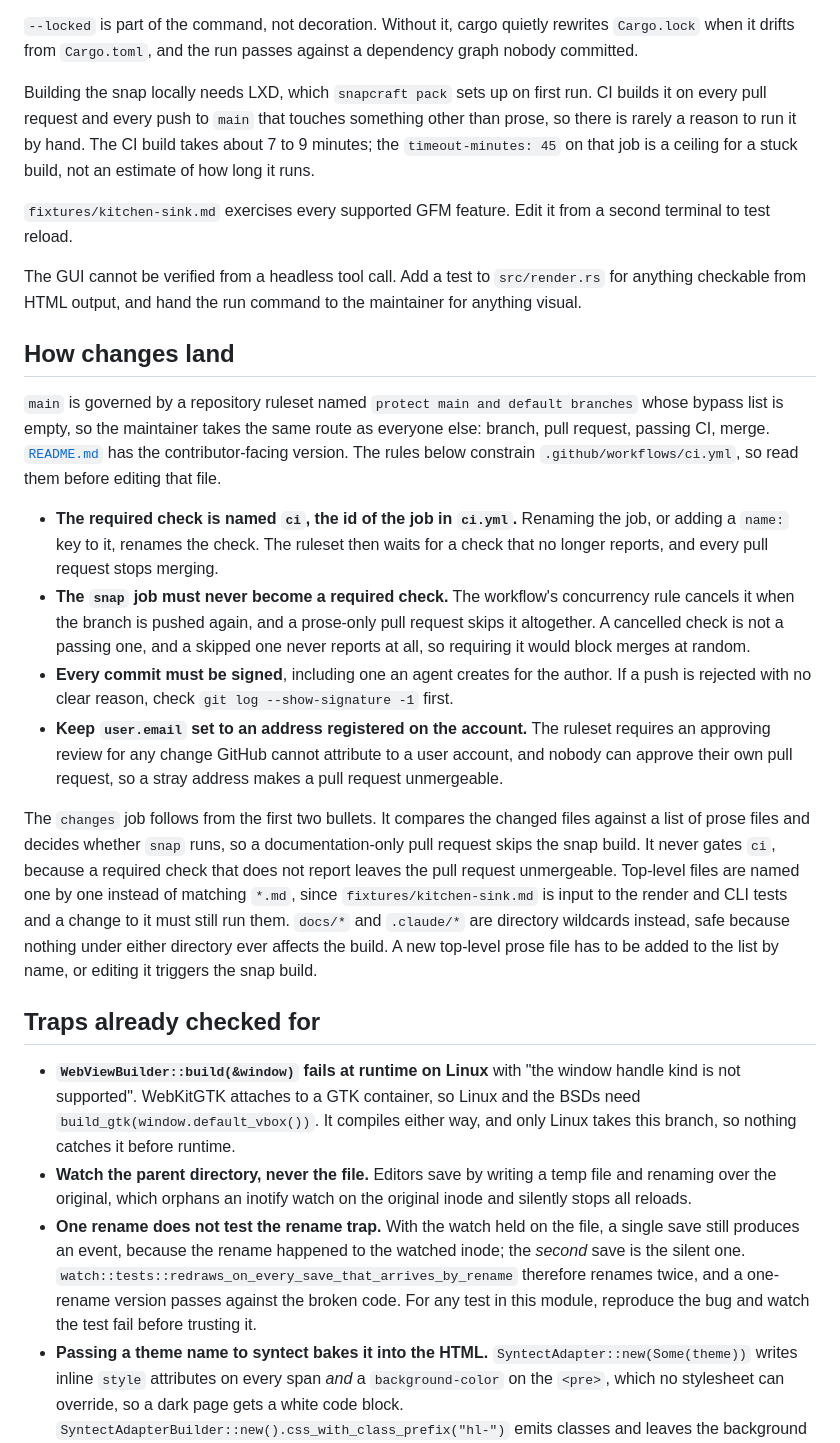
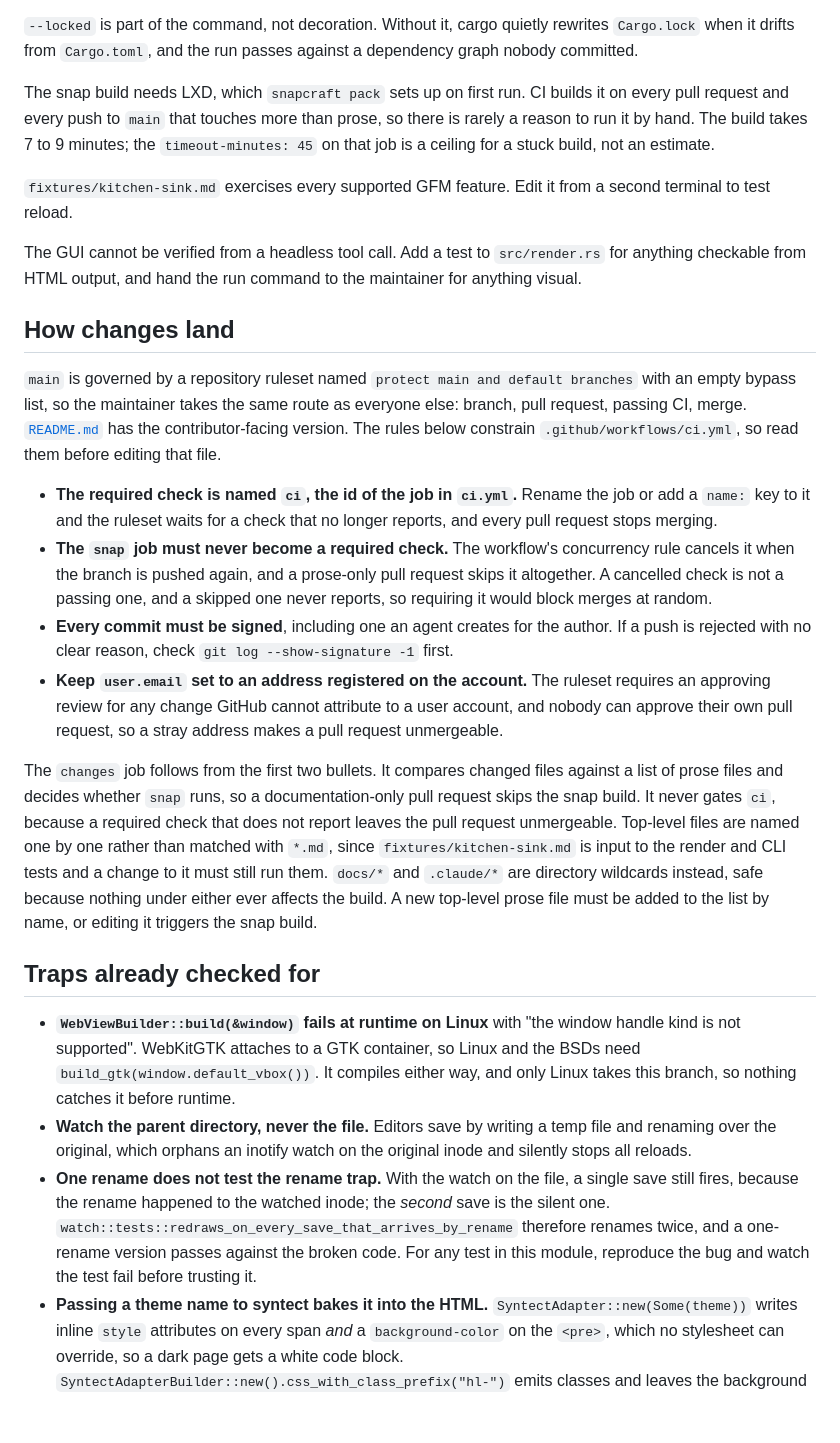
Before and after one commit to chairulakmal/markdown-hot-reload, a Markdown page: AGENTS.md, the part around one of its changes. Drawn GitHub-style; blank space fills up the shorter version.

Commit message:
docs: tighten AGENTS.md prose

```diff
--- a/AGENTS.md
+++ b/AGENTS.md
@@ -34,7 +34,7 @@ These five are what the `ci` job runs, in that order. Run them before opening a
 
 `--locked` is part of the command, not decoration. Without it, cargo quietly rewrites `Cargo.lock` when it drifts from `Cargo.toml`, and the run passes against a dependency graph nobody committed.
 
-Building the snap locally needs LXD, which `snapcraft pack` sets up on first run. CI builds it on every pull request and every push to `main` that touches something other than prose, so there is rarely a reason to run it by hand. The CI build takes about 7 to 9 minutes; the `timeout-minutes: 45` on that job is a ceiling for a stuck build, not an estimate of how long it runs.
+The snap build needs LXD, which `snapcraft pack` sets up on first run. CI builds it on every pull request and every push to `main` that touches more than prose, so there is rarely a reason to run it by hand. The build takes 7 to 9 minutes; the `timeout-minutes: 45` on that job is a ceiling for a stuck build, not an estimate.
 
 `fixtures/kitchen-sink.md` exercises every supported GFM feature. Edit it from a second terminal to test reload.
 
@@ -42,20 +42,20 @@ The GUI cannot be verified from a headless tool call. Add a test to `src/render.
 
 ## How changes land
 
-`main` is governed by a repository ruleset named `protect main and default branches` whose bypass list is empty, so the maintainer takes the same route as everyone else: branch, pull request, passing CI, merge. [`README.md`](README.md) has the contributor-facing version. The rules below constrain `.github/workflows/ci.yml`, so read them before editing that file.
+`main` is governed by a repository ruleset named `protect main and default branches` with an empty bypass list, so the maintainer takes the same route as everyone else: branch, pull request, passing CI, merge. [`README.md`](README.md) has the contributor-facing version. The rules below constrain `.github/workflows/ci.yml`, so read them before editing that file.
 
-- **The required check is named `ci`, the id of the job in `ci.yml`.** Renaming the job, or adding a `name:` key to it, renames the check. The ruleset then waits for a check that no longer reports, and every pull request stops merging.
-- **The `snap` job must never become a required check.** The workflow's concurrency rule cancels it when the branch is pushed again, and a prose-only pull request skips it altogether. A cancelled check is not a passing one, and a skipped one never reports at all, so requiring it would block merges at random.
+- **The required check is named `ci`, the id of the job in `ci.yml`.** Rename the job or add a `name:` key to it and the ruleset waits for a check that no longer reports, and every pull request stops merging.
+- **The `snap` job must never become a required check.** The workflow's concurrency rule cancels it when the branch is pushed again, and a prose-only pull request skips it altogether. A cancelled check is not a passing one, and a skipped one never reports, so requiring it would block merges at random.
 - **Every commit must be signed**, including one an agent creates for the author. If a push is rejected with no clear reason, check `git log --show-signature -1` first.
 - **Keep `user.email` set to an address registered on the account.** The ruleset requires an approving review for any change GitHub cannot attribute to a user account, and nobody can approve their own pull request, so a stray address makes a pull request unmergeable.
 
-The `changes` job follows from the first two bullets. It compares the changed files against a list of prose files and decides whether `snap` runs, so a documentation-only pull request skips the snap build. It never gates `ci`, because a required check that does not report leaves the pull request unmergeable. Top-level files are named one by one instead of matching `*.md`, since `fixtures/kitchen-sink.md` is input to the render and CLI tests and a change to it must still run them. `docs/*` and `.claude/*` are directory wildcards instead, safe because nothing under either directory ever affects the build. A new top-level prose file has to be added to the list by name, or editing it triggers the snap build.
+The `changes` job follows from the first two bullets. It compares changed files against a list of prose files and decides whether `snap` runs, so a documentation-only pull request skips the snap build. It never gates `ci`, because a required check that does not report leaves the pull request unmergeable. Top-level files are named one by one rather than matched with `*.md`, since `fixtures/kitchen-sink.md` is input to the render and CLI tests and a change to it must still run them. `docs/*` and `.claude/*` are directory wildcards instead, safe because nothing under either ever affects the build. A new top-level prose file must be added to the list by name, or editing it triggers the snap build.
 
 ## Traps already checked for
 
 - **`WebViewBuilder::build(&window)` fails at runtime on Linux** with "the window handle kind is not supported". WebKitGTK attaches to a GTK container, so Linux and the BSDs need `build_gtk(window.default_vbox())`. It compiles either way, and only Linux takes this branch, so nothing catches it before runtime.
 - **Watch the parent directory, never the file.** Editors save by writing a temp file and renaming over the original, which orphans an inotify watch on the original inode and silently stops all reloads.
-- **One rename does not test the rename trap.** With the watch held on the file, a single save still produces an event, because the rename happened to the watched inode; the *second* save is the silent one. `watch::tests::redraws_on_every_save_that_arrives_by_rename` therefore renames twice, and a one-rename version passes against the broken code. For any test in this module, reproduce the bug and watch the test fail before trusting it.
+- **One rename does not test the rename trap.** With the watch on the file, a single save still fires, because the rename happened to the watched inode; the *second* save is the silent one. `watch::tests::redraws_on_every_save_that_arrives_by_rename` therefore renames twice, and a one-rename version passes against the broken code. For any test in this module, reproduce the bug and watch the test fail before trusting it.
 - **Passing a theme name to syntect bakes it into the HTML.** `SyntectAdapter::new(Some(theme))` writes inline `style` attributes on every span *and* a `background-color` on the `<pre>`, which no stylesheet can override, so a dark page gets a white code block. `SyntectAdapterBuilder::new().css_with_class_prefix("hl-")` emits classes and leaves the background to `--code-bg`. `src/render.rs` asserts no `style=` reaches the page.
 - **comrak puts the codefence language on the `<code>` tag, not `<pre>`.** Use `plugins.render.codefence_renderers`, which dispatches by language, rather than branching inside a `SyntaxHighlighterAdapter`.
 - **comrak does not emit MathML.** It renders a math node as `<span data-math-style>` with the LaTeX left raw, and has no plugin hook for math, unlike code fences. `src/render.rs` overrides `NodeValue::Math` through `create_formatter!`, which hands over the literal before comrak escapes it, so `src/math.rs` never has to unescape HTML to recover what the author wrote.
```
Also changed, not shown: other parts of AGENTS.md (+9 -10 lines).
